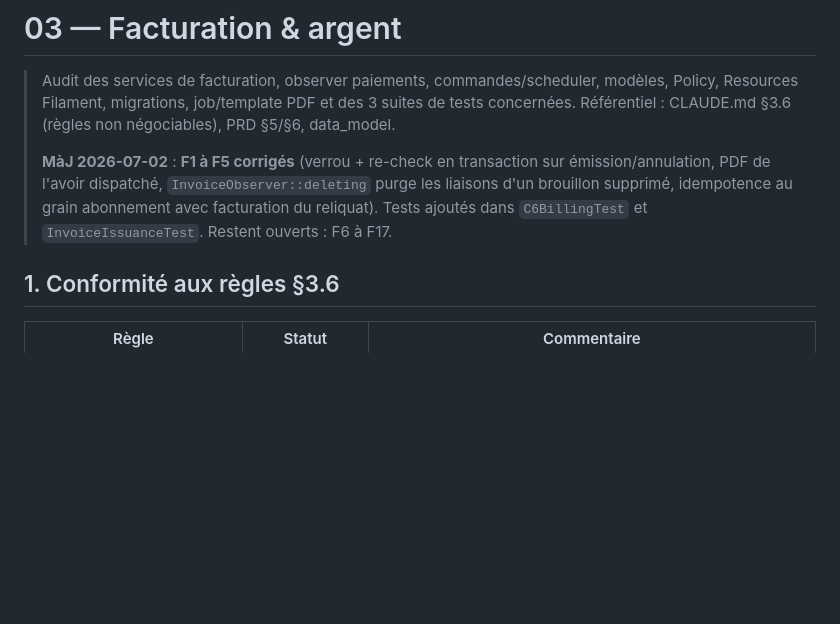
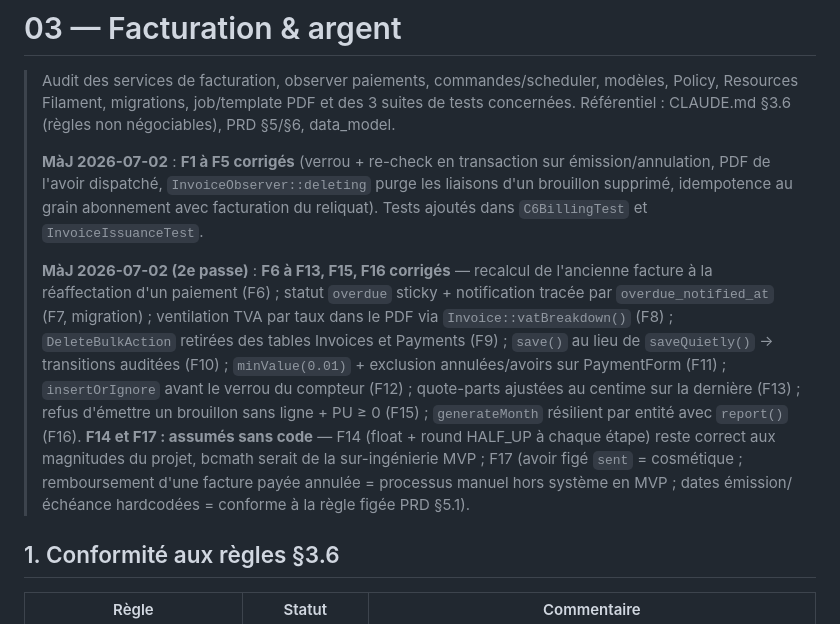
Before and after one commit to gtribut/ecoworking-manager, a Markdown page: docs/review_fable/03-facturation.md, the part around the change. GitHub-like rendering; blank space fills up the shorter version.

```diff
--- a/docs/review_fable/03-facturation.md
+++ b/docs/review_fable/03-facturation.md
@@ -7,8 +7,21 @@
 > **MàJ 2026-07-02** : **F1 à F5 corrigés** (verrou + re-check en transaction sur
 > émission/annulation, PDF de l'avoir dispatché, `InvoiceObserver::deleting` purge les
 > liaisons d'un brouillon supprimé, idempotence au grain abonnement avec facturation du
-> reliquat). Tests ajoutés dans `C6BillingTest` et `InvoiceIssuanceTest`. Restent ouverts :
-> F6 à F17.
+> reliquat). Tests ajoutés dans `C6BillingTest` et `InvoiceIssuanceTest`.
+>
+> **MàJ 2026-07-02 (2e passe)** : **F6 à F13, F15, F16 corrigés** — recalcul de l'ancienne
+> facture à la réaffectation d'un paiement (F6) ; statut `overdue` sticky + notification
+> tracée par `overdue_notified_at` (F7, migration) ; ventilation TVA par taux dans le PDF
+> via `Invoice::vatBreakdown()` (F8) ; `DeleteBulkAction` retirées des tables Invoices et
+> Payments (F9) ; `save()` au lieu de `saveQuietly()` → transitions auditées (F10) ;
+> `minValue(0.01)` + exclusion annulées/avoirs sur PaymentForm (F11) ; `insertOrIgnore`
+> avant le verrou du compteur (F12) ; quote-parts ajustées au centime sur la dernière (F13) ;
+> refus d'émettre un brouillon sans ligne + PU ≥ 0 (F15) ; `generateMonth` résilient par
+> entité avec `report()` (F16). **F14 et F17 : assumés sans code** — F14 (float + round
+> HALF_UP à chaque étape) reste correct aux magnitudes du projet, bcmath serait de la
+> sur-ingénierie MVP ; F17 (avoir figé `sent` = cosmétique ; remboursement d'une facture
+> payée annulée = processus manuel hors système en MVP ; dates émission/échéance
+> hardcodées = conforme à la règle figée PRD §5.1).
 
 ## 1. Conformité aux règles §3.6
 
```
Also changed, not shown: docs/review_fable/README.md (+7 -7 lines).
